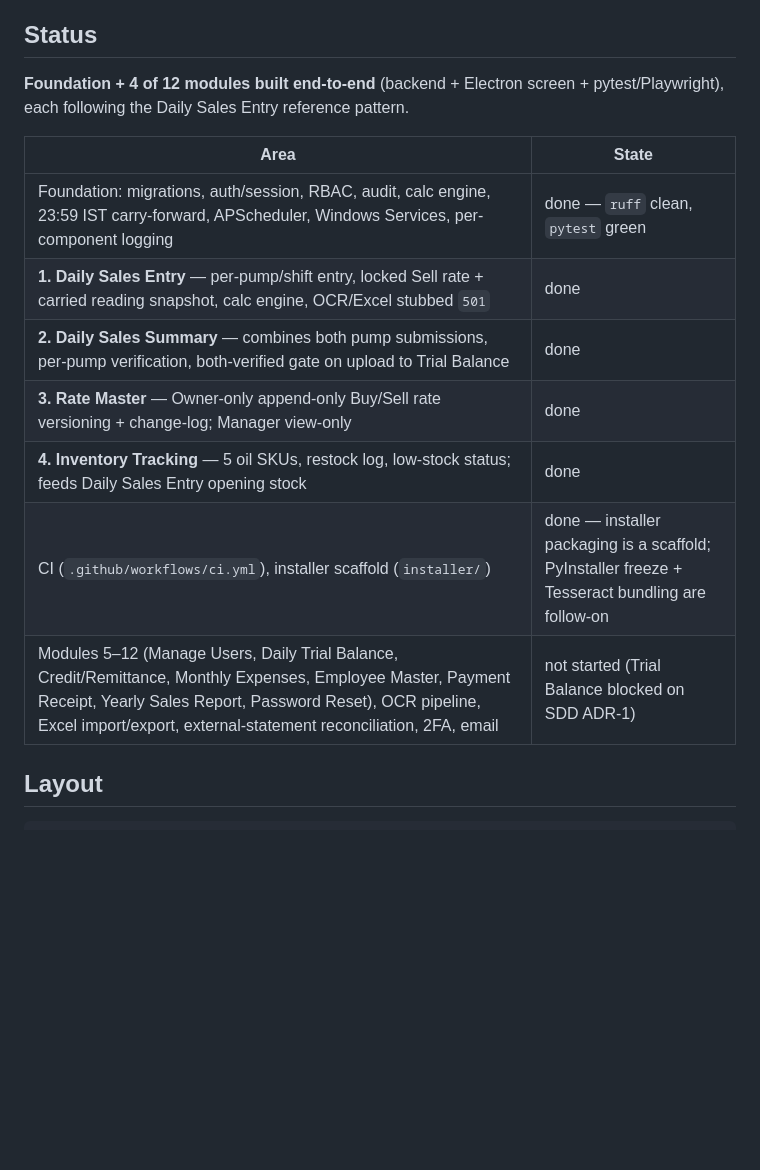
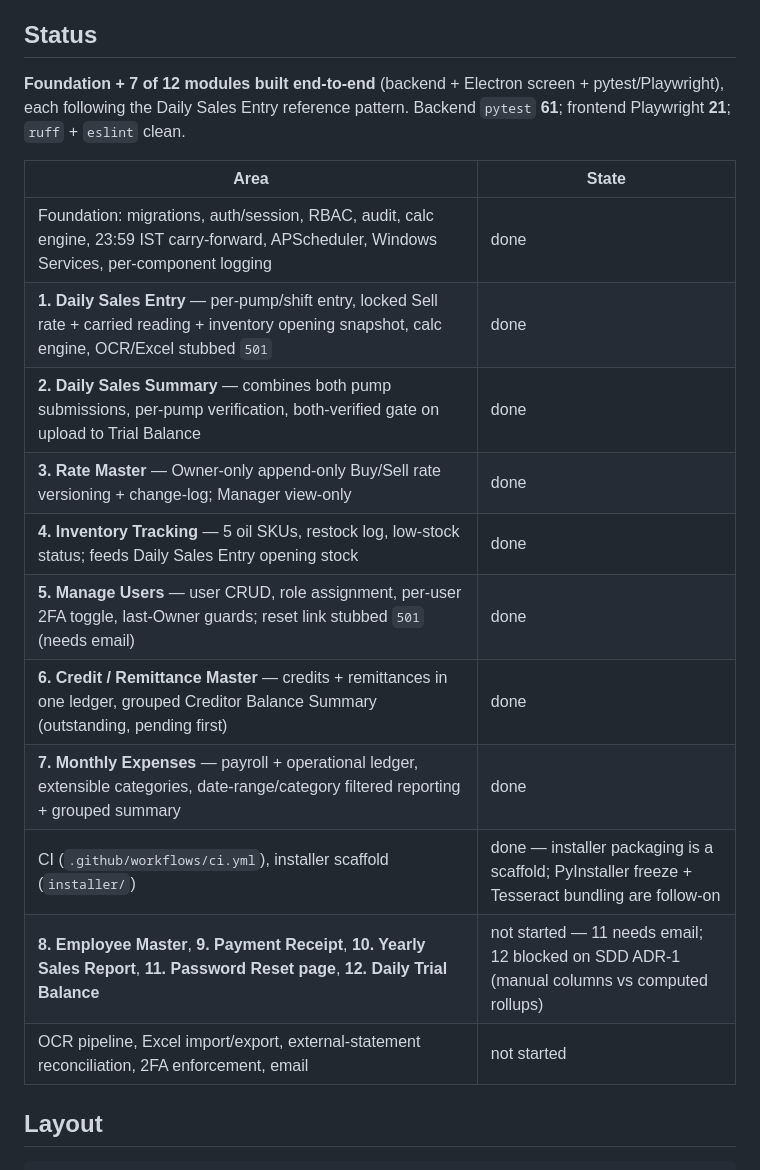
Before and after one commit to Mithendra/SVR, a Markdown page: README.md, the part around the change. Drawn GitHub-style; blank space fills up the shorter version.

Commit message:
Update README status: 7 of 12 modules done
Co-Authored-By: Claude Sonnet 5 <noreply@anthropic.com>

```diff
--- a/README.md
+++ b/README.md
@@ -11,18 +11,23 @@ for the load-bearing conventions.
 
 ## Status
 
-**Foundation + 4 of 12 modules built end-to-end** (backend + Electron screen +
+**Foundation + 7 of 12 modules built end-to-end** (backend + Electron screen +
 pytest/Playwright), each following the Daily Sales Entry reference pattern.
+Backend `pytest` **61**; frontend Playwright **21**; `ruff` + `eslint` clean.
 
 | Area | State |
 |---|---|
-| Foundation: migrations, auth/session, RBAC, audit, calc engine, 23:59 IST carry-forward, APScheduler, Windows Services, per-component logging | done — `ruff` clean, `pytest` green |
-| **1. Daily Sales Entry** — per-pump/shift entry, locked Sell rate + carried reading snapshot, calc engine, OCR/Excel stubbed `501` | done |
+| Foundation: migrations, auth/session, RBAC, audit, calc engine, 23:59 IST carry-forward, APScheduler, Windows Services, per-component logging | done |
+| **1. Daily Sales Entry** — per-pump/shift entry, locked Sell rate + carried reading + inventory opening snapshot, calc engine, OCR/Excel stubbed `501` | done |
 | **2. Daily Sales Summary** — combines both pump submissions, per-pump verification, both-verified gate on upload to Trial Balance | done |
 | **3. Rate Master** — Owner-only append-only Buy/Sell rate versioning + change-log; Manager view-only | done |
 | **4. Inventory Tracking** — 5 oil SKUs, restock log, low-stock status; feeds Daily Sales Entry opening stock | done |
+| **5. Manage Users** — user CRUD, role assignment, per-user 2FA toggle, last-Owner guards; reset link stubbed `501` (needs email) | done |
+| **6. Credit / Remittance Master** — credits + remittances in one ledger, grouped Creditor Balance Summary (outstanding, pending first) | done |
+| **7. Monthly Expenses** — payroll + operational ledger, extensible categories, date-range/category filtered reporting + grouped summary | done |
 | CI (`.github/workflows/ci.yml`), installer scaffold (`installer/`) | done — installer packaging is a scaffold; PyInstaller freeze + Tesseract bundling are follow-on |
-| Modules 5–12 (Manage Users, Daily Trial Balance, Credit/Remittance, Monthly Expenses, Employee Master, Payment Receipt, Yearly Sales Report, Password Reset), OCR pipeline, Excel import/export, external-statement reconciliation, 2FA, email | not started (Trial Balance blocked on SDD ADR-1) |
+| **8. Employee Master**, **9. Payment Receipt**, **10. Yearly Sales Report**, **11. Password Reset page**, **12. Daily Trial Balance** | not started — 11 needs email; 12 blocked on SDD ADR-1 (manual columns vs computed rollups) |
+| OCR pipeline, Excel import/export, external-statement reconciliation, 2FA enforcement, email | not started |
 
 ## Layout
 
```
